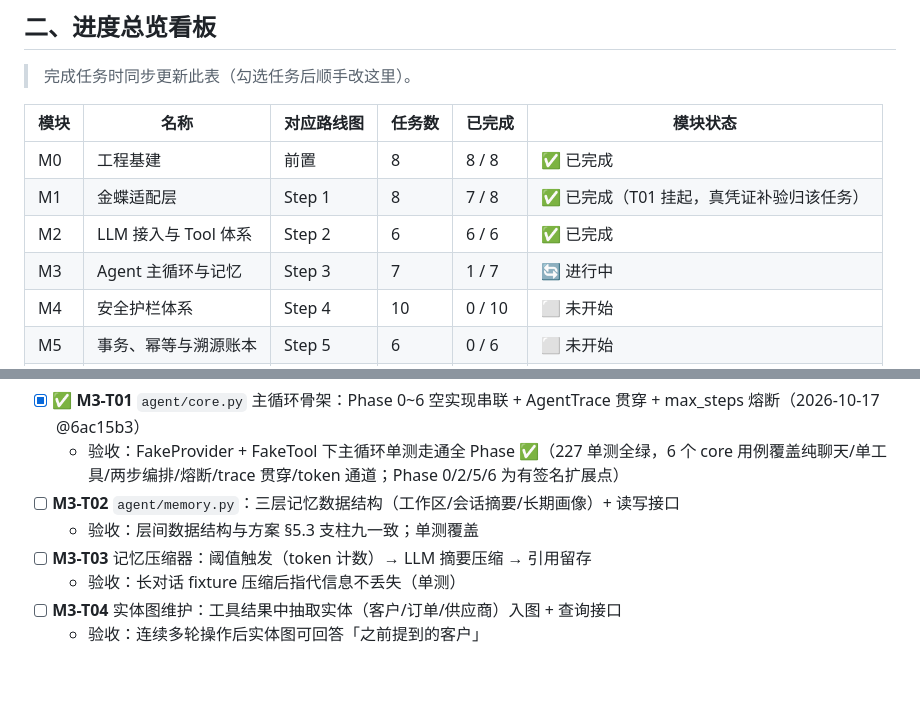
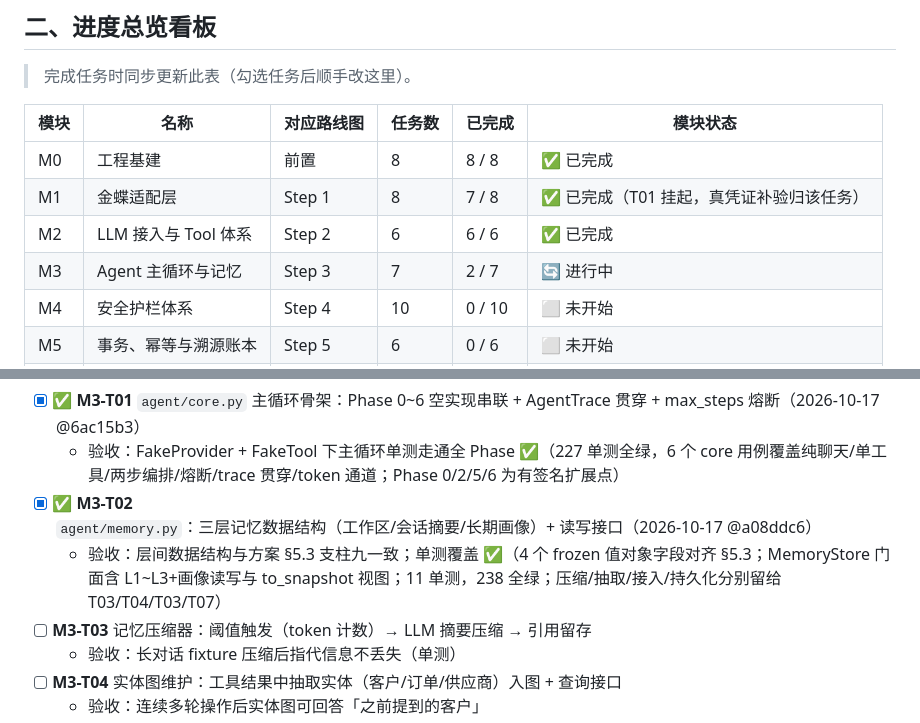
Before and after one commit to yyu-wang/kingpilot, a Markdown page: docs/开发计划.md, 2 parts joined by grey strips. Rendered like a GitHub page; blank space fills up the shorter version.

Commit message:
docs(M3-T02): 计划文档勾选 T02，M3 看板 2/7
Co-Authored-By: Claude Sonnet 4.6 noreply@anthropic.com

```diff
--- a/docs/开发计划.md
+++ b/docs/开发计划.md
@@ -64,7 +64,7 @@
 | M0 | 工程基建 | 前置 | 8 | 8 / 8 | ✅ 已完成 |
 | M1 | 金蝶适配层 | Step 1 | 8 | 7 / 8 | ✅ 已完成（T01 挂起，真凭证补验归该任务） |
 | M2 | LLM 接入与 Tool 体系 | Step 2 | 6 | 6 / 6 | ✅ 已完成 |
-| M3 | Agent 主循环与记忆 | Step 3 | 7 | 1 / 7 | 🔄 进行中 |
+| M3 | Agent 主循环与记忆 | Step 3 | 7 | 2 / 7 | 🔄 进行中 |
 | M4 | 安全护栏体系 | Step 4 | 10 | 0 / 10 | ⬜ 未开始 |
 | M5 | 事务、幂等与溯源账本 | Step 5 | 6 | 0 / 6 | ⬜ 未开始 |
 | M6 | 可靠性与可观测性 | Step 6 | 7 | 0 / 7 | ⬜ 未开始 |
@@ -440,8 +440,8 @@ KingPilotError
 
 - [x] ✅ **M3-T01** `agent/core.py` 主循环骨架：Phase 0~6 空实现串联 + AgentTrace 贯穿 + max_steps 熔断（2026-10-17 @6ac15b3）
   - 验收：FakeProvider + FakeTool 下主循环单测走通全 Phase ✅（227 单测全绿，6 个 core 用例覆盖纯聊天/单工具/两步编排/熔断/trace 贯穿/token 通道；Phase 0/2/5/6 为有签名扩展点）
-- [ ] **M3-T02** `agent/memory.py`：三层记忆数据结构（工作区/会话摘要/长期画像）+ 读写接口
-  - 验收：层间数据结构与方案 §5.3 支柱九一致；单测覆盖
+- [x] ✅ **M3-T02** `agent/memory.py`：三层记忆数据结构（工作区/会话摘要/长期画像）+ 读写接口（2026-10-17 @a08ddc6）
+  - 验收：层间数据结构与方案 §5.3 支柱九一致；单测覆盖 ✅（4 个 frozen 值对象字段对齐 §5.3；MemoryStore 门面含 L1~L3+画像读写与 to_snapshot 视图；11 单测，238 全绿；压缩/抽取/接入/持久化分别留给 T03/T04/T03/T07）
 - [ ] **M3-T03** 记忆压缩器：阈值触发（token 计数）→ LLM 摘要压缩 → 引用留存
   - 验收：长对话 fixture 压缩后指代信息不丢失（单测）
 - [ ] **M3-T04** 实体图维护：工具结果中抽取实体（客户/订单/供应商）入图 + 查询接口
```
